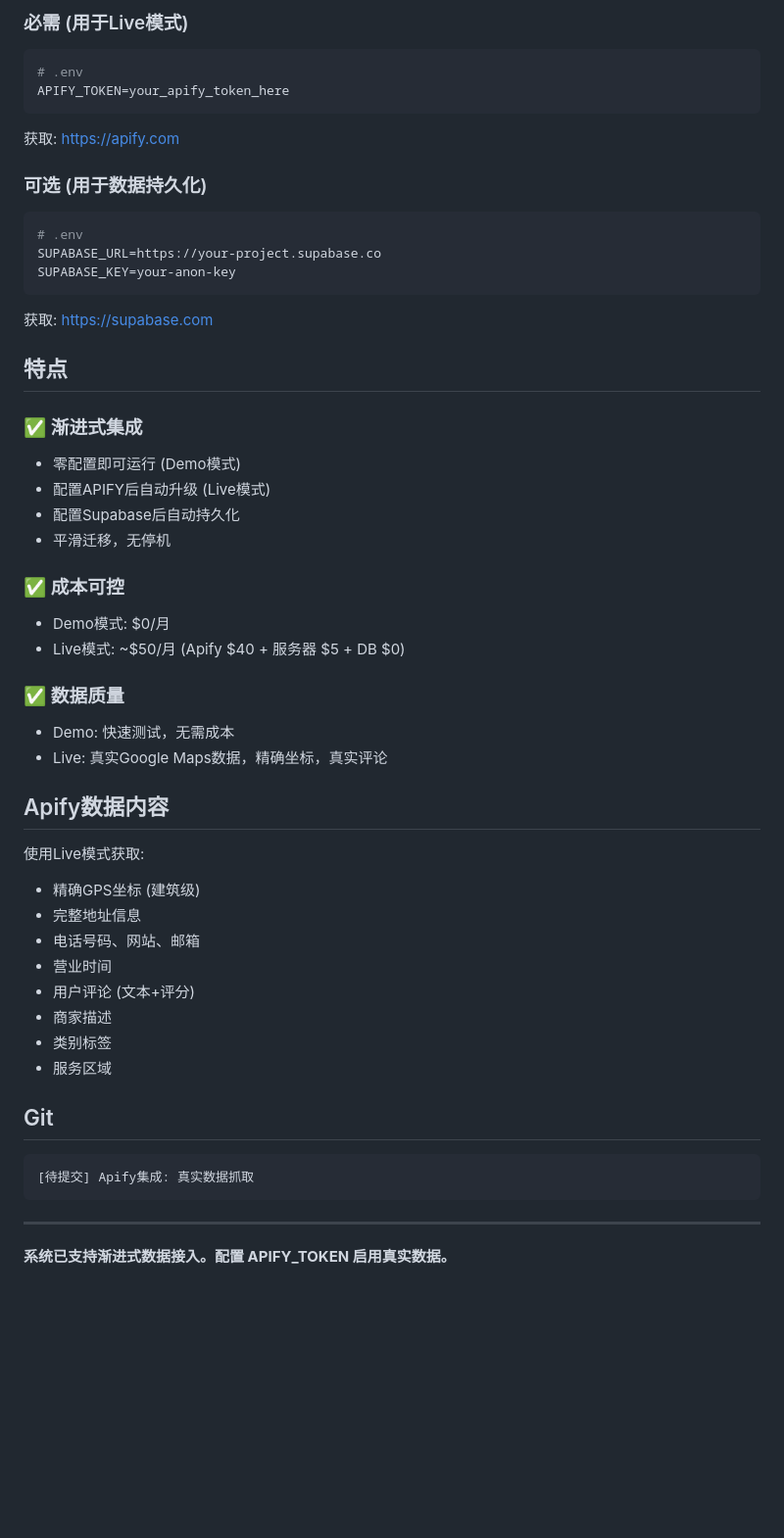
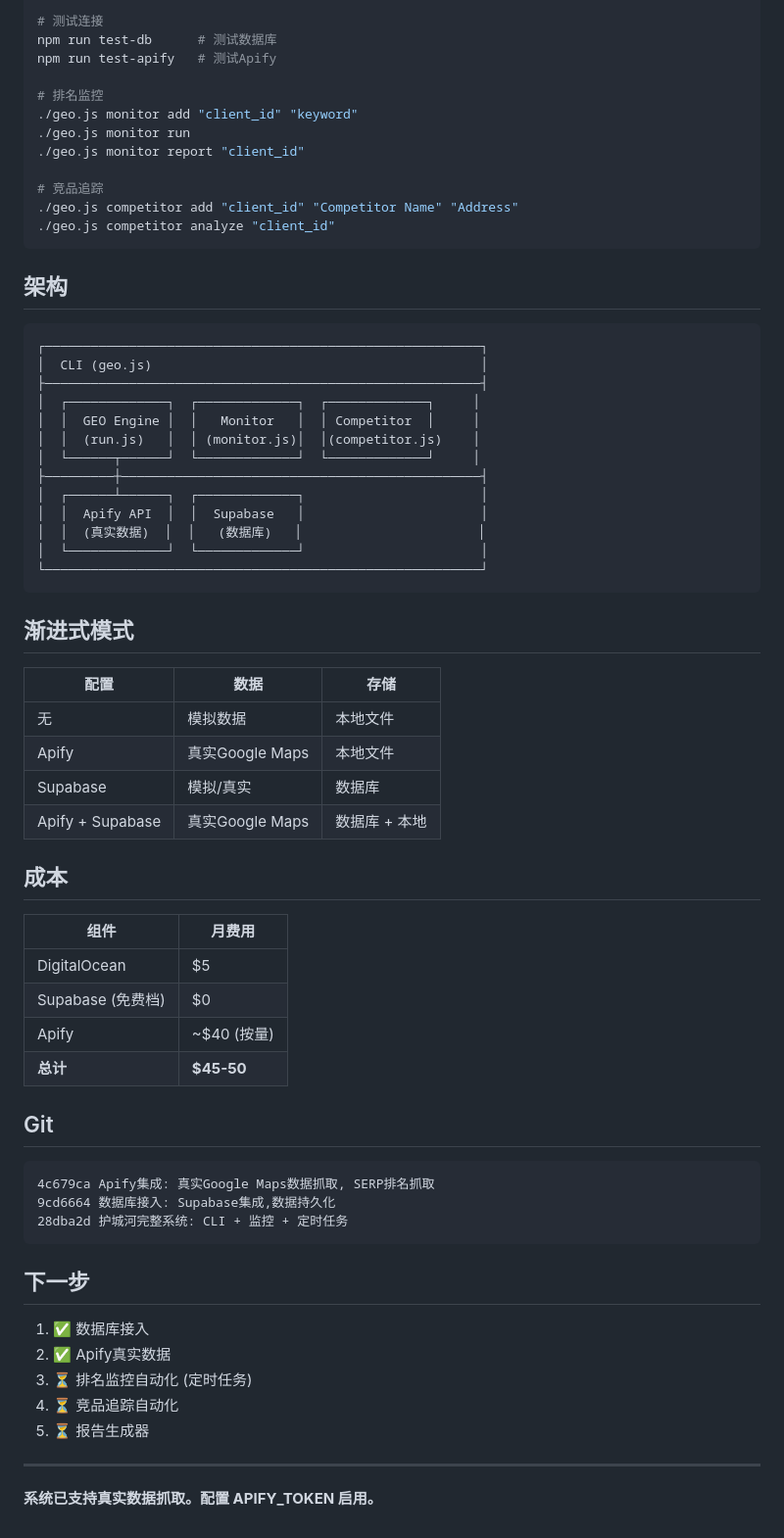
Before and after one commit to samwang0420-code/samule001, a Markdown page: core-engine/README.md, the part around one of its changes. Shown at 98% size. Rendered like a GitHub page; blank space fills up the shorter version.

````diff
--- a/core-engine/README.md
+++ b/core-engine/README.md
@@ -84,55 +67,70 @@ npm install
 
-### 必需 (用于Live模式)
-```bash
-# .env
-APIFY_TOKEN=your_apify_token_here
+# 测试连接
+npm run test-db      # 测试数据库
+npm run test-apify   # 测试Apify
+
+# 排名监控
+./geo.js monitor add "client_id" "keyword"
+./geo.js monitor run
+./geo.js monitor report "client_id"
+
+# 竞品追踪
+./geo.js competitor add "client_id" "Competitor Name" "Address"
+./geo.js competitor analyze "client_id"
 ```
 
-获取: https://apify.com
+## 架构
 
-### 可选 (用于数据持久化)
-```bash
-# .env
-SUPABASE_URL=https://your-project.supabase.co
-SUPABASE_KEY=your-anon-key
+```
+┌─────────────────────────────────────────────────────────┐
+│  CLI (geo.js)                                           │
+├─────────────────────────────────────────────────────────┤
+│  ┌─────────────┐  ┌─────────────┐  ┌─────────────┐     │
+│  │  GEO Engine │  │   Monitor   │  │ Competitor  │     │
+│  │  (run.js)   │  │ (monitor.js)│  │(competitor.js)    │
+│  └──────┬──────┘  └─────────────┘  └─────────────┘     │
+├─────────┼───────────────────────────────────────────────┤
+│  ┌──────┴──────┐  ┌─────────────┐                       │
+│  │  Apify API  │  │  Supabase   │                       │
+│  │  (真实数据)  │  │   (数据库)   │                       │
+│  └─────────────┘  └─────────────┘                       │
+└─────────────────────────────────────────────────────────┘
 ```
 
-获取: https://supabase.com
+## 渐进式模式
 
-## 特点
+| 配置 | 数据 | 存储 |
+|------|------|------|
+| 无 | 模拟数据 | 本地文件 |
+| Apify | 真实Google Maps | 本地文件 |
+| Supabase | 模拟/真实 | 数据库 |
+| Apify + Supabase | 真实Google Maps | 数据库 + 本地 |
 
-### ✅ 渐进式集成
-- 零配置即可运行 (Demo模式)
-- 配置APIFY后自动升级 (Live模式)
-- 配置Supabase后自动持久化
-- 平滑迁移，无停机
+## 成本
 
-### ✅ 成本可控
-- Demo模式: $0/月
-- Live模式: ~$50/月 (Apify $40 + 服务器 $5 + DB $0)
-
-### ✅ 数据质量
-- Demo: 快速测试，无需成本
-- Live: 真实Google Maps数据，精确坐标，真实评论
-
-## Apify数据内容
-
-使用Live模式获取:
-- 精确GPS坐标 (建筑级)
-- 完整地址信息
-- 电话号码、网站、邮箱
-- 营业时间
-- 用户评论 (文本+评分)
-- 商家描述
-- 类别标签
-- 服务区域
+| 组件 | 月费用 |
+|------|--------|
+| DigitalOcean | $5 |
+| Supabase (免费档) | $0 |
+| Apify | ~$40 (按量) |
+| **总计** | **$45-50** |
 
 ## Git
 
 ```
-[待提交] Apify集成: 真实数据抓取
+4c679ca Apify集成: 真实Google Maps数据抓取, SERP排名抓取
+9cd6664 数据库接入: Supabase集成,数据持久化
+28dba2d 护城河完整系统: CLI + 监控 + 定时任务
 ```
+
+## 下一步
+
+1. ✅ 数据库接入
+2. ✅ Apify真实数据
+3. ⏳ 排名监控自动化 (定时任务)
+4. ⏳ 竞品追踪自动化
+5. ⏳ 报告生成器
 
 ---
 
-**系统已支持渐进式数据接入。配置 APIFY_TOKEN 启用真实数据。**
+**系统已支持真实数据抓取。配置 APIFY_TOKEN 启用。**
````
Also changed, not shown: other parts of core-engine/README.md (+44 -61 lines).
